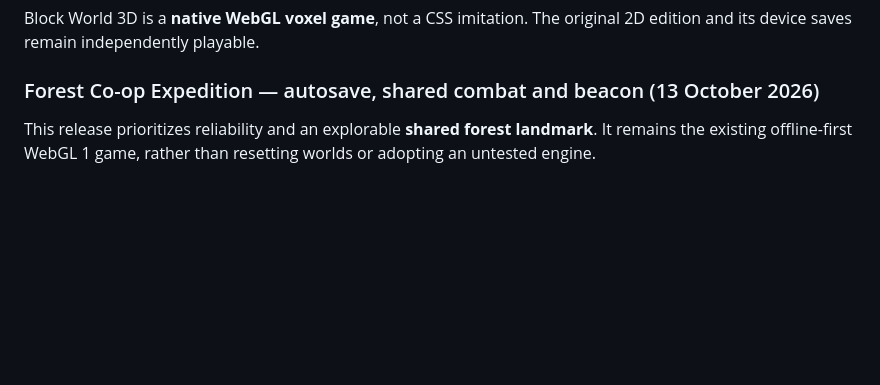
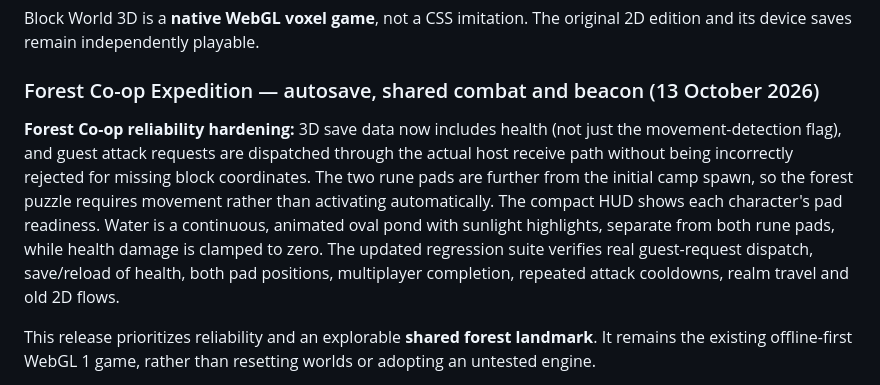
Before and after one commit to harbourviewcompany-create/jozefs-world, a Markdown page: README.md, the part around the change. Rendered like a GitHub page; blank space fills up the shorter version.

Commit message:
docs(block-3d): host attack receive fix, health persistence and true two-pad Forest Beacon challenge

```diff
--- a/README.md
+++ b/README.md
@@ -12,6 +12,10 @@ An interactive family game universe with a spatial 3D headquarters and a shared
 Block World 3D is a **native WebGL voxel game**, not a CSS imitation. The original 2D edition and its device saves remain independently playable.
 
 ### Forest Co-op Expedition — autosave, shared combat and beacon (13 October 2026)
+
+**Forest Co-op reliability hardening:** 3D save data now includes health (not just the movement-detection flag), and guest attack requests are dispatched through the actual host receive path without being incorrectly rejected for missing block coordinates. The two rune pads are further from the initial camp spawn, so the forest puzzle requires movement rather than activating automatically. The compact HUD shows each character's pad readiness. Water is a continuous, animated oval pond with sunlight highlights, separate from both rune pads, while health damage is clamped to zero. The updated regression suite verifies real guest-request dispatch, save/reload of health, both pad positions, multiplayer completion, repeated attack cooldowns, realm travel and old 2D flows.
+
+
 
 This release prioritizes reliability and an explorable **shared forest landmark**. It remains the existing offline-first WebGL 1 game, rather than resetting worlds or adopting an untested engine.
 
```
